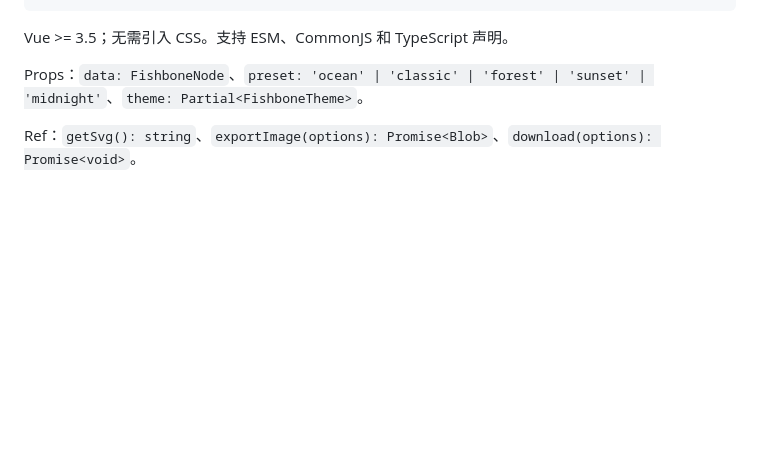
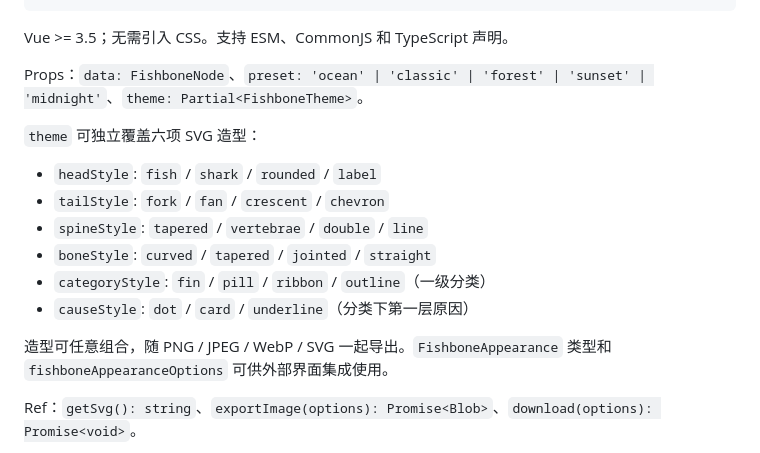
Before and after one commit to baiqiqingshu/FishboneStudio, a Markdown page: packages/vue/README.md, the part around the change. Rendered like a GitHub page; blank space fills up the shorter version.

```diff
--- a/packages/vue/README.md
+++ b/packages/vue/README.md
@@ -25,6 +25,17 @@ Vue >= 3.5；无需引入 CSS。支持 ESM、CommonJS 和 TypeScript 声明。
 
 Props：`data: FishboneNode`、`preset: 'ocean' | 'classic' | 'forest' | 'sunset' | 'midnight'`、`theme: Partial<FishboneTheme>`。
 
+`theme` 可独立覆盖六项 SVG 造型：
+
+- `headStyle`: `fish` / `shark` / `rounded` / `label`
+- `tailStyle`: `fork` / `fan` / `crescent` / `chevron`
+- `spineStyle`: `tapered` / `vertebrae` / `double` / `line`
+- `boneStyle`: `curved` / `tapered` / `jointed` / `straight`
+- `categoryStyle`: `fin` / `pill` / `ribbon` / `outline`（一级分类）
+- `causeStyle`: `dot` / `card` / `underline`（分类下第一层原因）
+
+造型可任意组合，随 PNG / JPEG / WebP / SVG 一起导出。`FishboneAppearance` 类型和 `fishboneAppearanceOptions` 可供外部界面集成使用。
+
 Ref：`getSvg(): string`、`exportImage(options): Promise<Blob>`、`download(options): Promise<void>`。
 
 导出选项：`format: 'png' | 'jpeg' | 'webp' | 'svg'`（默认 png）、`scale: 0.1–4`（默认 2）、`quality: 0–1`（默认 0.92）、`filename`、`background`。
```
Also changed, not shown: README.md (+30 -0 lines), docs/head-styles.png (added), docs/preview.png, 14 other files.
